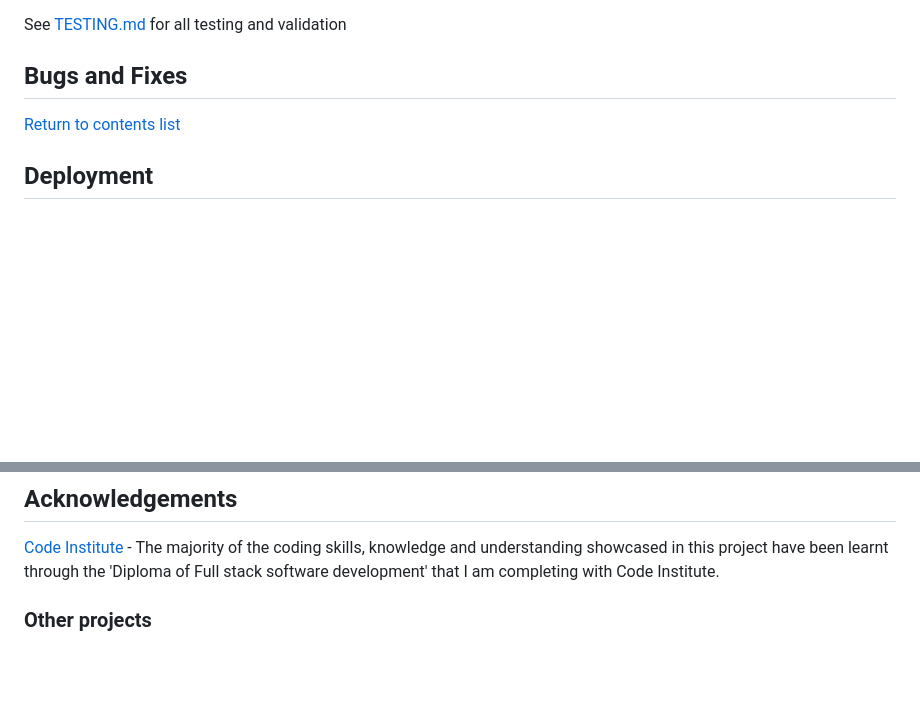
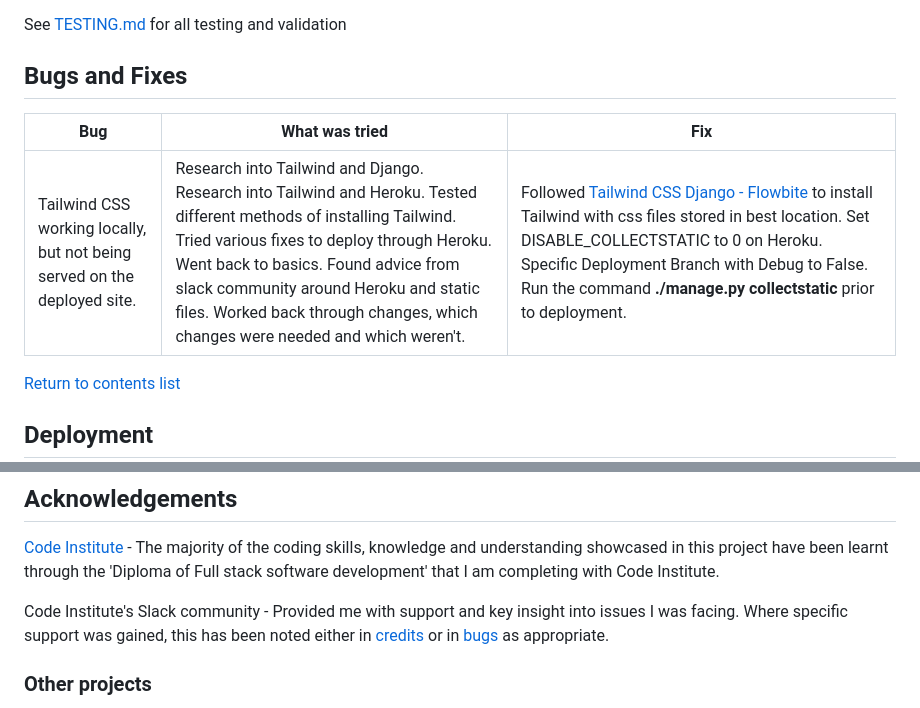
Before and after one commit to GeorginaCarlisle/inspiring-young-writers, a Markdown page: README.md, 2 parts joined by grey strips. Rendered like a GitHub page; blank space fills up the shorter version.

Commit message:
DOCS: Tailwind css deployment bug and fix

```diff
--- a/README.md
+++ b/README.md
@@ -688,6 +688,10 @@ See [TESTING.md](TESTING.md) for all testing and validation
 
 ## Bugs and Fixes
 
+| Bug | What was tried | Fix |
+| -- | ----- | --- |
+| Tailwind CSS working locally, but not being served on the deployed site. | Research into Tailwind and Django. Research into Tailwind and Heroku. Tested different methods of installing Tailwind. Tried various fixes to deploy through Heroku. Went back to basics. Found advice from slack community around Heroku and static files. Worked back through changes, which changes were needed and which weren't. | Followed [Tailwind CSS Django - Flowbite](https://flowbite.com/docs/getting-started/django/) to install Tailwind with css files stored in best location. Set DISABLE_COLLECTSTATIC to 0 on Heroku. Specific Deployment Branch with Debug to False. Run the command **./manage.py collectstatic** prior to deployment. |
+
 [Return to contents list](#contents)
 
 
@@ -710,6 +714,8 @@ See [TESTING.md](TESTING.md) for all testing and validation
 ## Acknowledgements
 
 [Code Institute](https://codeinstitute.net) - The majority of the coding skills, knowledge and understanding showcased in this project have been learnt through the 'Diploma of Full stack software development' that I am completing with Code Institute.
+
+Code Institute's Slack community - Provided me with support and key insight into issues I was facing. Where specific support was gained, this has been noted either in [credits](#credits) or in [bugs](#bugs-and-fixes) as appropriate.
 
 ### Other projects
 
```
